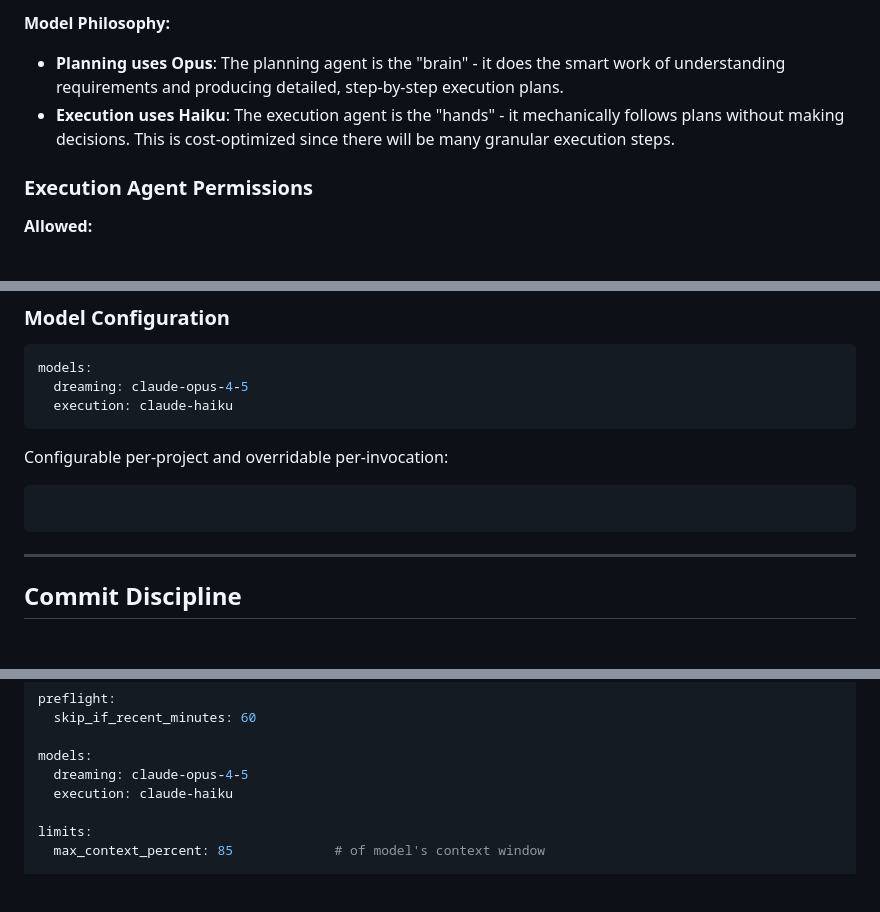
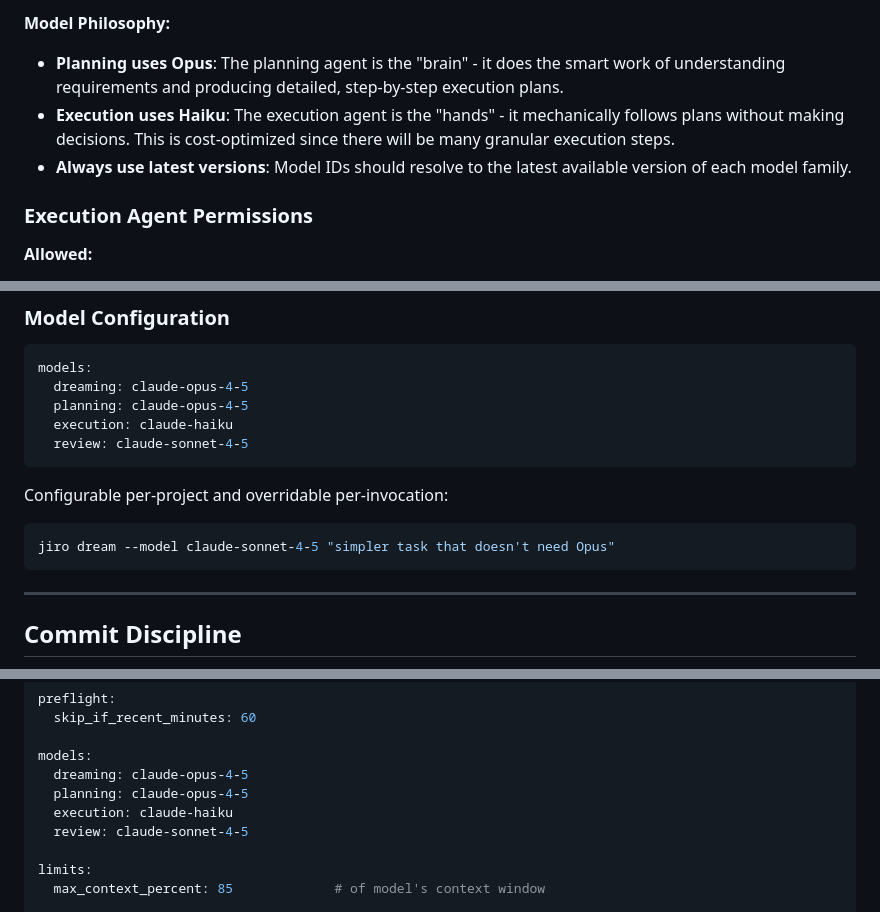
Before and after one commit to marshally/jiro-dreams-of-code, a Markdown page: docs/TECHNICAL_SPEC.md, 3 parts joined by grey strips. GitHub-like rendering; blank space fills up the shorter version.

Commit message:
specify model selection

````diff
--- a/docs/TECHNICAL_SPEC.md
+++ b/docs/TECHNICAL_SPEC.md
@@ -513,6 +513,7 @@ ______________________________________________________________________
 
 - **Planning uses Opus**: The planning agent is the "brain" - it does the smart work of understanding requirements and producing detailed, step-by-step execution plans.
 - **Execution uses Haiku**: The execution agent is the "hands" - it mechanically follows plans without making decisions. This is cost-optimized since there will be many granular execution steps.
+- **Always use latest versions**: Model IDs should resolve to the latest available version of each model family.
 
 ### Execution Agent Permissions
 
@@ -542,12 +543,15 @@ Before each task executes, a planning subagent:
 ```yaml
 models:
   dreaming: claude-opus-4-5
+  planning: claude-opus-4-5
   execution: claude-haiku
+  review: claude-sonnet-4-5
 ```
 
 Configurable per-project and overridable per-invocation:
 
 ```bash
+jiro dream --model claude-sonnet-4-5 "simpler task that doesn't need Opus"
 ```
 
 ______________________________________________________________________
@@ -714,7 +718,9 @@ preflight:
 
 models:
   dreaming: claude-opus-4-5
+  planning: claude-opus-4-5
   execution: claude-haiku
+  review: claude-sonnet-4-5
 
 limits:
   max_context_percent: 85             # of model's context window
````
